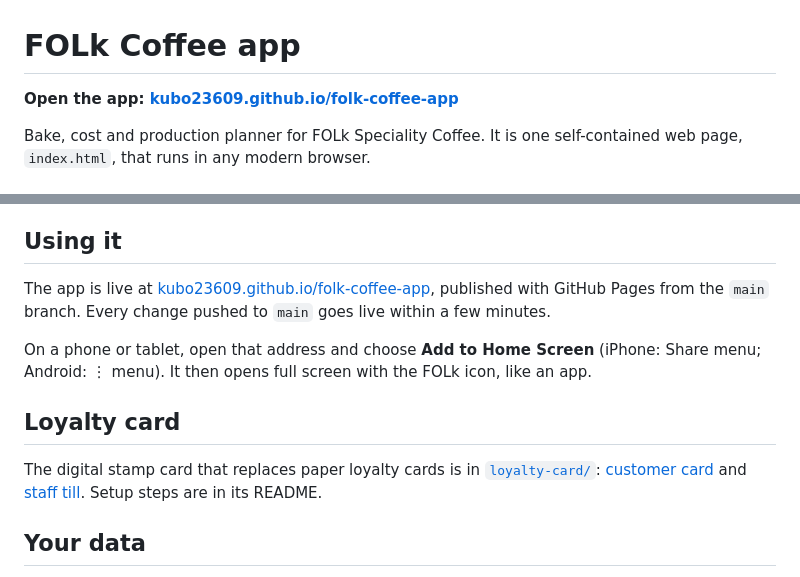
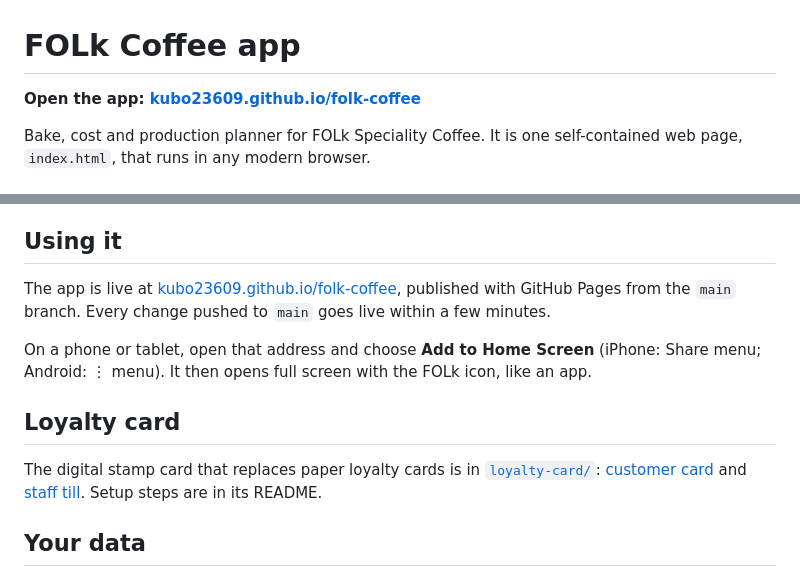
Before and after one commit to FolkCoffee/folk-coffee, a Markdown page: README.md, 2 parts joined by grey strips. GitHub-like rendering.

Commit message:
Update links after repo rename to folk-coffee
Co-Authored-By: Claude Opus 5.5 <noreply@anthropic.com>
Claude-Session: https://claude.ai/code/session_01VKmFPfoRXX7qtNdQsuiWT5

```diff
--- a/README.md
+++ b/README.md
@@ -1,6 +1,6 @@
 # FOLk Coffee app
 
-**Open the app: [kubo23609.github.io/folk-coffee-app](https://kubo23609.github.io/folk-coffee-app/)**
+**Open the app: [kubo23609.github.io/folk-coffee](https://kubo23609.github.io/folk-coffee/)**
 
 Bake, cost and production planner for FOLk Speciality Coffee. It is one self-contained web page, `index.html`, that runs in any modern browser.
 
@@ -15,7 +15,7 @@ Bake, cost and production planner for FOLk Speciality Coffee. It is one self-con
 
 ## Using it
 
-The app is live at [kubo23609.github.io/folk-coffee-app](https://kubo23609.github.io/folk-coffee-app/), published with GitHub Pages from the `main` branch. Every change pushed to `main` goes live within a few minutes.
+The app is live at [kubo23609.github.io/folk-coffee](https://kubo23609.github.io/folk-coffee/), published with GitHub Pages from the `main` branch. Every change pushed to `main` goes live within a few minutes.
 
 On a phone or tablet, open that address and choose **Add to Home Screen** (iPhone: Share menu; Android: ⋮ menu). It then opens full screen with the FOLk icon, like an app.
 
```
Also changed, not shown: other parts of README.md (+1 -1 lines), loyalty-card/README.md (+2 -2 lines).
